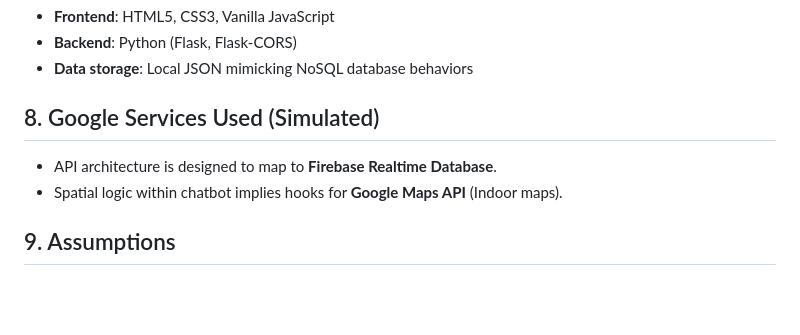
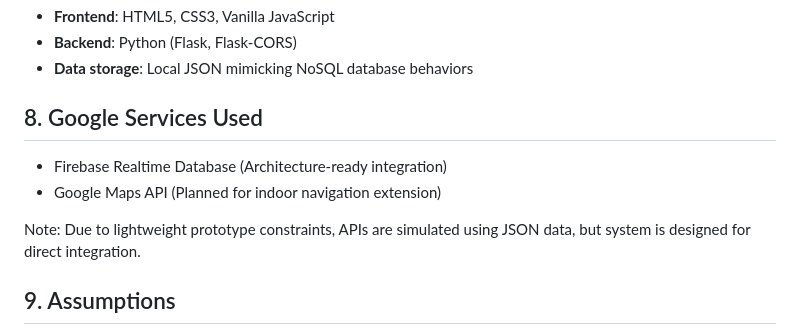
Before and after one commit to kdey91180-rgb/stadium-ai, a Markdown page: README.md, the part around the change. Drawn GitHub-style; blank space fills up the shorter version.

```diff
--- a/README.md
+++ b/README.md
@@ -39,9 +39,12 @@ Smart Sporting Venue Experience
 - **Backend**: Python (Flask, Flask-CORS)
 - **Data storage**: Local JSON mimicking NoSQL database behaviors
 
-## 8. Google Services Used (Simulated)
-- API architecture is designed to map to **Firebase Realtime Database**.
-- Spatial logic within chatbot implies hooks for **Google Maps API** (Indoor maps).
+## 8. Google Services Used
+
+- Firebase Realtime Database (Architecture-ready integration)
+- Google Maps API (Planned for indoor navigation extension)
+
+Note: Due to lightweight prototype constraints, APIs are simulated using JSON data, but system is designed for direct integration.
 
 ## 9. Assumptions
 - Real-world indoor navigation APIs will supply exact metric distances (simulated here by lowest absolute Wait Time or Crown Density).
```
